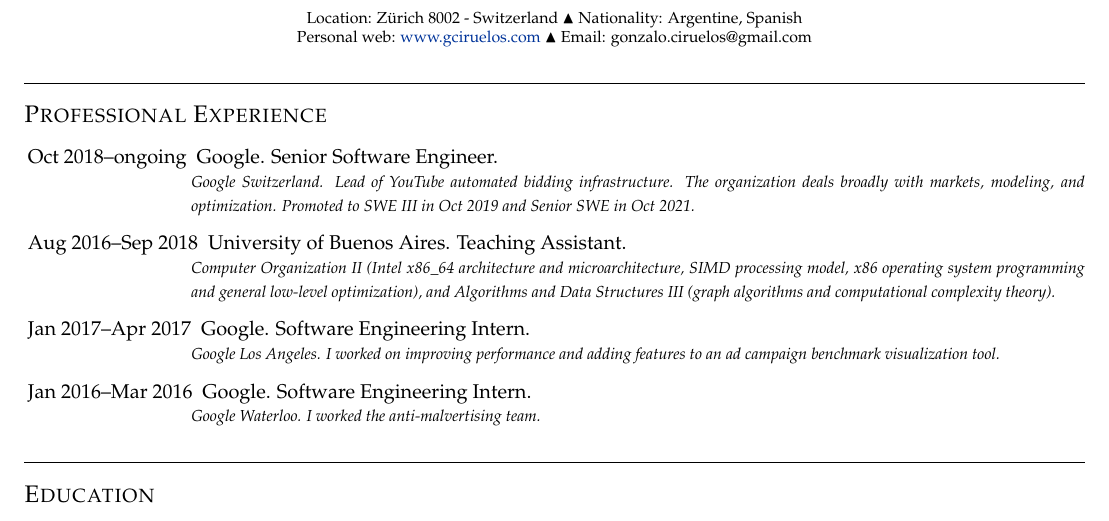
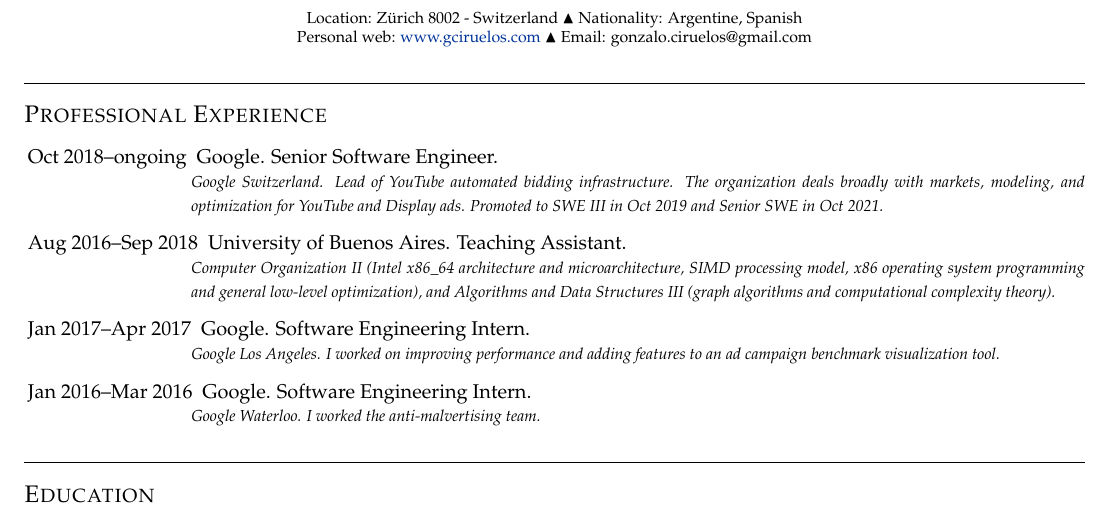
Before and after one commit to gciruelos/gciruelos.com, a LaTeX CV (cv/cv-en.tex): part of the page, cut so that both start at the same text. Compiled offline with pdfLaTeX.

Commit message:
small changes

```diff
--- a/cv/cv-en.tex
+++ b/cv/cv-en.tex
@@ -56,7 +56,7 @@
 \begin{CV}
 \item[Oct 2018--ongoing] Google. Senior Software Engineer.\newline
   \begin{footnotesize}
-  \emph{Google Switzerland. Lead of YouTube automated bidding infrastructure. The organization deals broadly with markets, modeling, and optimization. Promoted to SWE III in Oct 2019 and Senior SWE in Oct 2021.}
+  \emph{Google Switzerland. Lead of YouTube automated bidding infrastructure. The organization deals broadly with markets, modeling, and optimization for YouTube and Display ads. Promoted to SWE III in Oct 2019 and Senior SWE in Oct 2021.}
   \end{footnotesize}
 \item[Aug 2016--Sep 2018] University of Buenos Aires. Teaching Assistant.\newline
   \begin{footnotesize}
```
Also changed, not shown: cv/resume.pdf.
